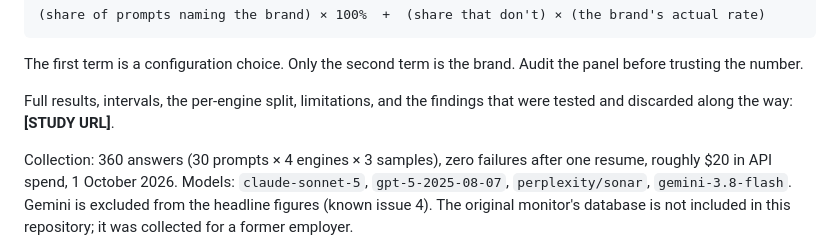
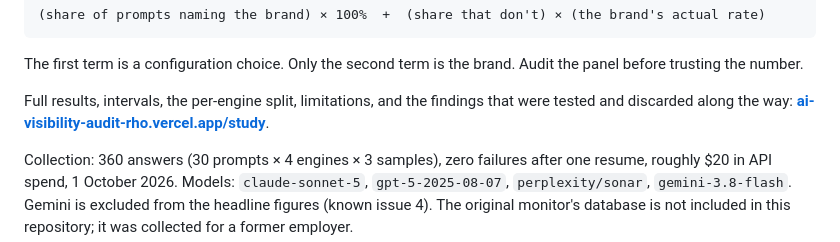
Before and after one commit to tkaplish888-alt/ai-visibility-audit, a Markdown page: README.md, the part around the change. Rendered like a GitHub page.

Commit message:
Link the live study page
Co-Authored-By: Claude Opus 5.5 <noreply@anthropic.com>
Claude-Session: https://claude.ai/code/session_01VXwBHDFHvLNsQwJ3nVCURq

```diff
--- a/README.md
+++ b/README.md
@@ -49,7 +49,7 @@ The first term is a configuration choice. Only the second term is the brand.
 Audit the panel before trusting the number.
 
 Full results, intervals, the per-engine split, limitations, and the findings
-that were tested and discarded along the way: **[STUDY URL]**.
+that were tested and discarded along the way: **[ai-visibility-audit-rho.vercel.app/study](https://ai-visibility-audit-rho.vercel.app/study/)**.
 
 Collection: 360 answers (30 prompts × 4 engines × 3 samples), zero failures
 after one resume, roughly $20 in API spend, 1 October 2026. Models:
```
Also changed, not shown: STUDY.md (+1 -1 lines).
